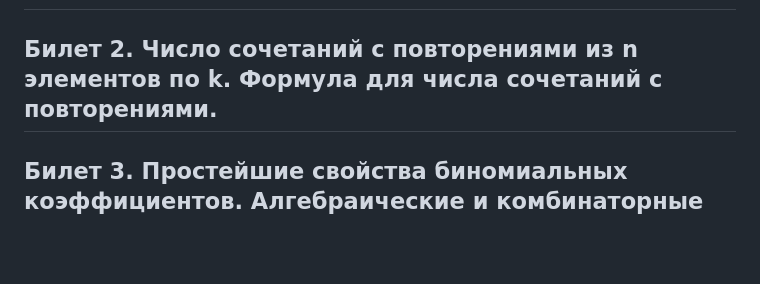
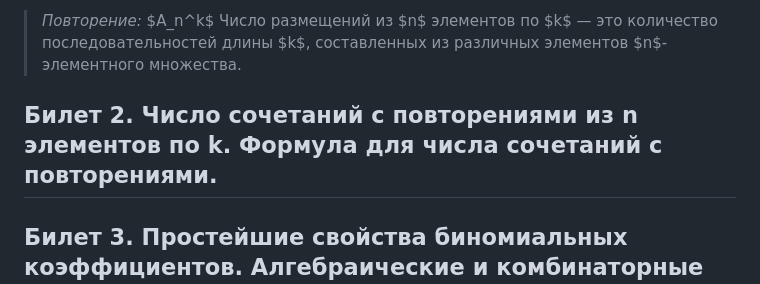
Before and after one commit to Dkanil/ITMO, a Markdown page: semester1/DM/DM билеты.md, the part around one of its changes. Rendered like a GitHub page; blank space fills up the shorter version.

```diff
--- a/semester1/DM/DM билеты.md
+++ b/semester1/DM/DM билеты.md
@@ -385,5 +400,7 @@ $o(H − T) = o(G − S) \leq k + |S| = |T|$.
+>*Повторение:* $A_n^k$ Число размещений из $n$ элементов по $k$ — это количество последовательностей длины $k$, составленных из различных элементов $n$-элементного множества.
 
 ## Билет 2. Число сочетаний с повторениями из n элементов по k. Формула для числа сочетаний с повторениями.
+
 
 ## Билет 3. Простейшие свойства биномиальных коэффициентов. Алгебраические и комбинаторные доказательства. Треугольник Паскаля.
 
```
Also changed, not shown: other parts of semester1/DM/DM билеты.md (+15 -0 lines).
